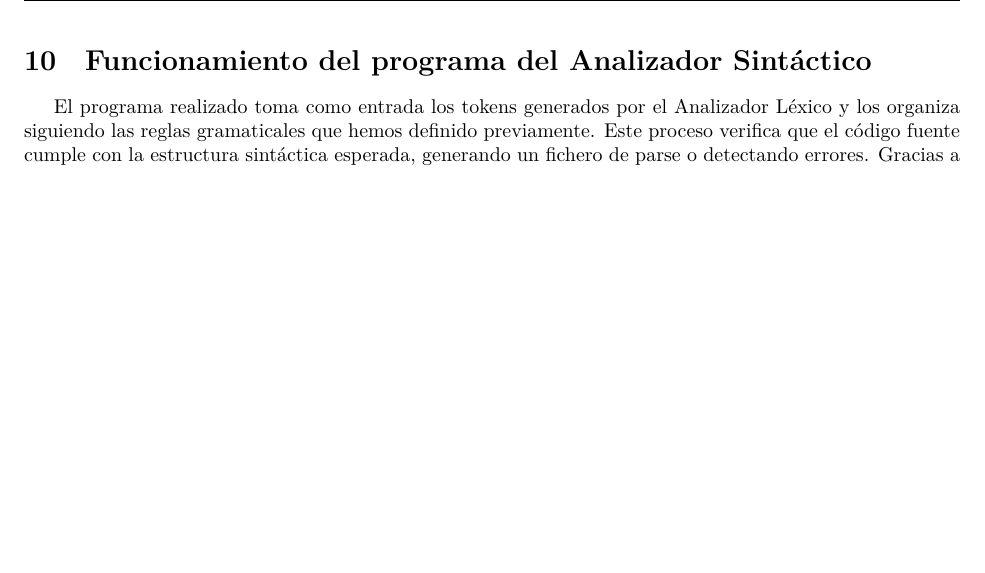
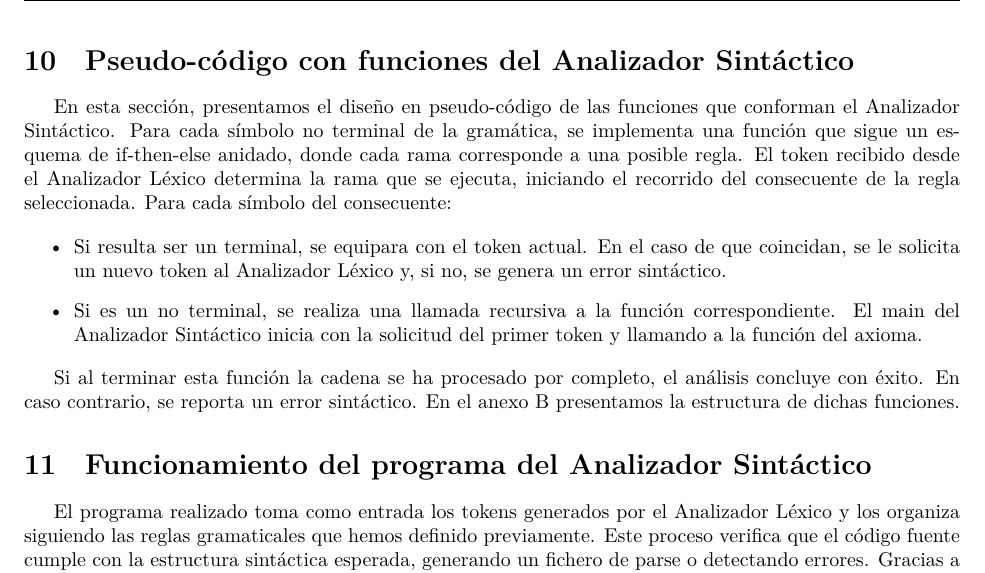
Before and after one commit to Pantareje/PDL, a LaTeX document (Memoria/Memoria.tex): part of page 10 of 23, cut at the place of the change, the shorter picture padded with empty space. Compiled offline with XeLaTeX.

Commit message:
añadido el parrafillo haciendo referencia al anexo B (el pseudocódigo)

```diff
--- a/Memoria/Memoria.tex
+++ b/Memoria/Memoria.tex
@@ -140,6 +140,17 @@ En esta sección, describimos la Gramática de Contexto Libre (gramática de tip
 
 \input{CondLL1.tex}
 
+\section{Pseudo-código con funciones del Analizador Sintáctico}
+
+En esta sección, presentamos el diseño en pseudo-código de las funciones que conforman el Analizador Sintáctico. Para cada símbolo no terminal de la gramática, se implementa una función que sigue un esquema de if-then-else anidado, donde cada rama corresponde a una posible regla. El token recibido desde el Analizador Léxico determina la rama que se ejecuta, iniciando el recorrido del consecuente de la regla seleccionada. Para cada símbolo del consecuente:
+
+\begin{itemize}
+    \item Si resulta ser un terminal, se equipara con el token actual. En el caso de que coincidan, se le solicita un nuevo token al Analizador Léxico y, si no, se genera un error sintáctico.
+    \item Si es un no terminal, se realiza una llamada recursiva a la función correspondiente. El main del Analizador Sintáctico inicia con la solicitud del primer token y llamando a la función del axioma.
+\end{itemize}
+
+Si al terminar esta función la cadena se ha procesado por completo, el análisis concluye con éxito. En caso contrario, se reporta un error sintáctico. En el anexo B presentamos la estructura de dichas funciones.
+
 \section{Funcionamiento del programa del Analizador Sintáctico}
 El programa realizado toma como entrada los tokens generados por el Analizador Léxico y los organiza siguiendo las reglas gramaticales que hemos definido previamente. Este proceso verifica que el código fuente cumple con la estructura sintáctica esperada, generando un fichero de parse o detectando errores. Gracias a la herramienta VASt y la gramática es posible visualizar los árboles sintácticos.
 
```
